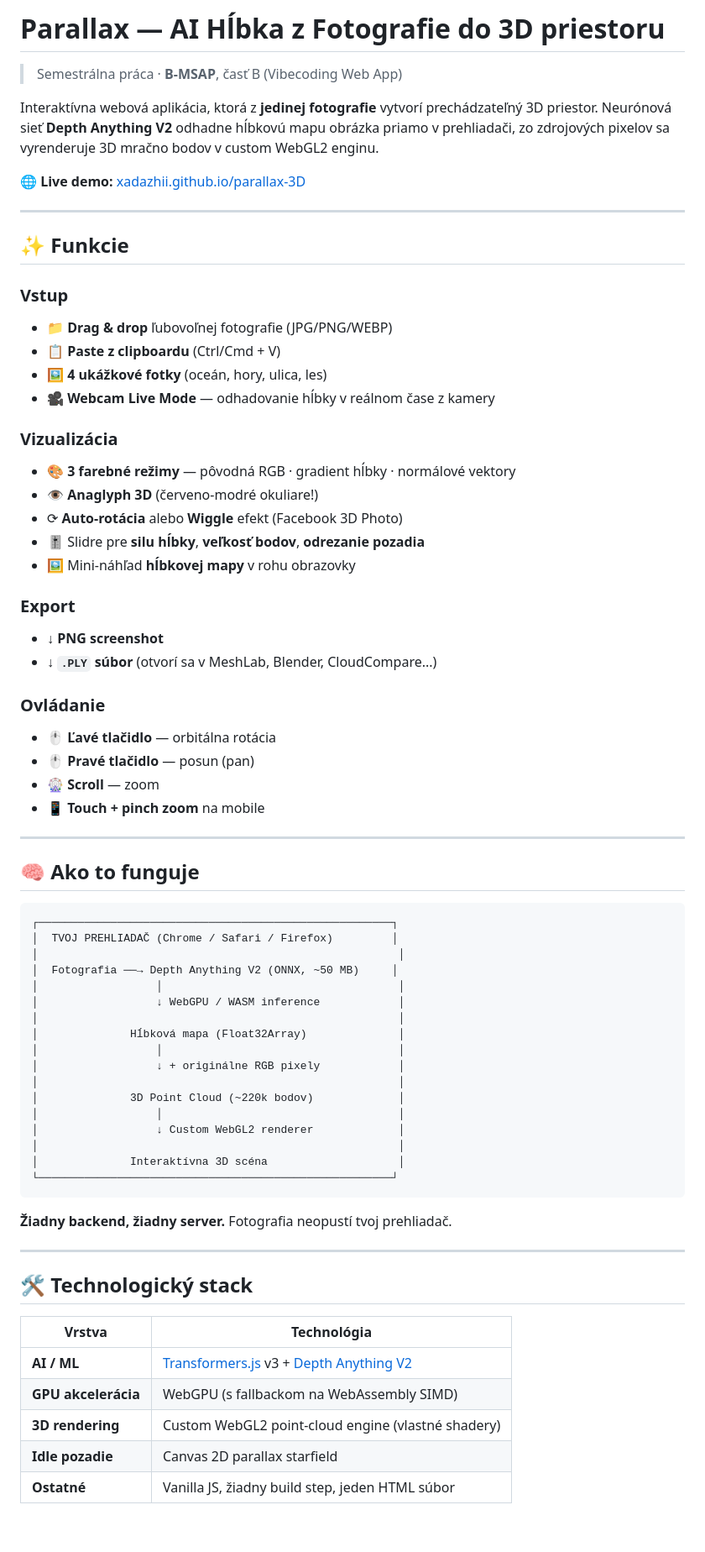
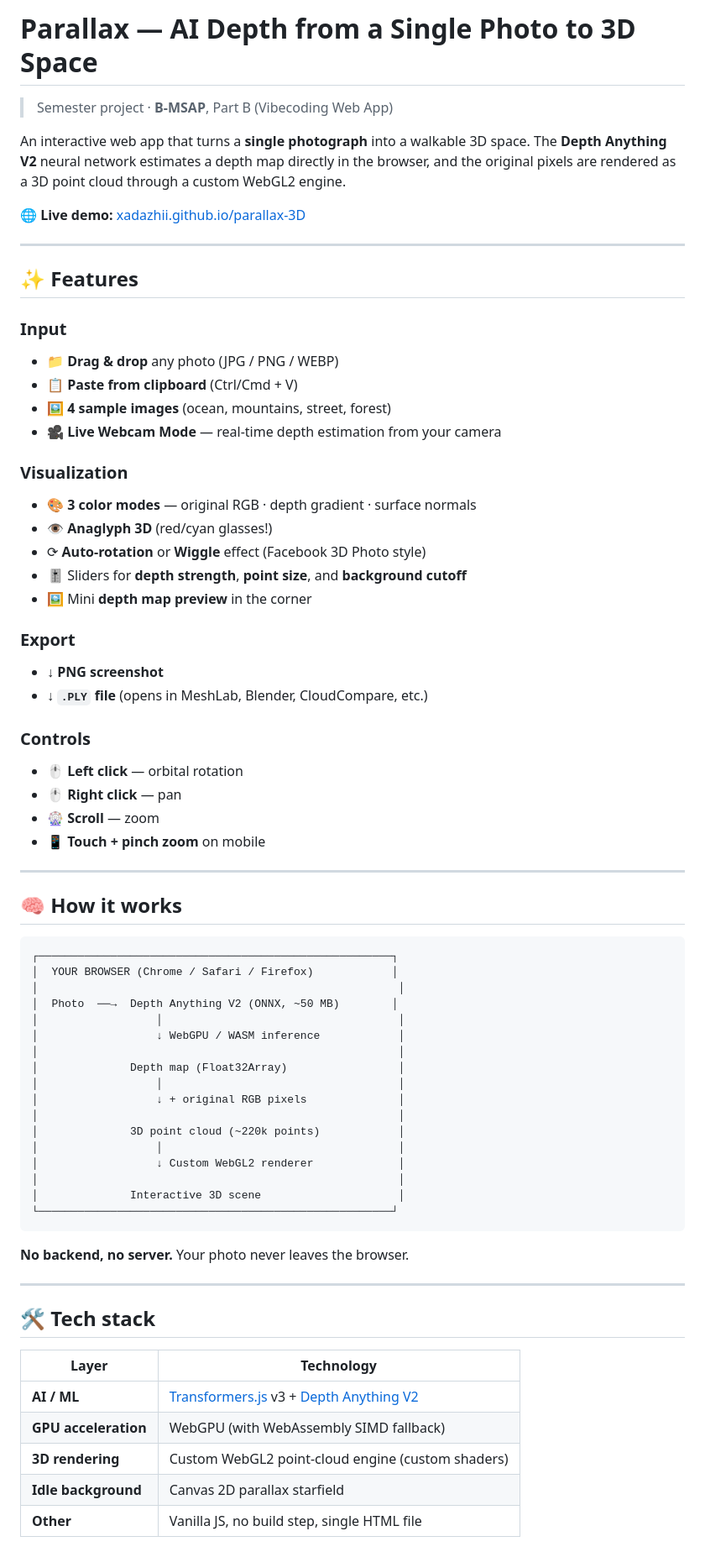
Before and after one commit to xadazhii/parallax-3D, a Markdown page: README.md, the part around one of its changes. Shown at 84% size. GitHub-like rendering; blank space fills up the shorter version.

````diff
--- a/README.md
+++ b/README.md
@@ -1,73 +1,73 @@
-# Parallax — AI Hĺbka z Fotografie do 3D priestoru
+# Parallax — AI Depth from a Single Photo to 3D Space
 
-> Semestrálna práca · **B-MSAP**, časť B (Vibecoding Web App)
+> Semester project · **B-MSAP**, Part B (Vibecoding Web App)
 
-Interaktívna webová aplikácia, ktorá z **jedinej fotografie** vytvorí prechádzateľný 3D priestor. Neurónová sieť **Depth Anything V2** odhadne hĺbkovú mapu obrázka priamo v prehliadači, zo zdrojových pixelov sa vyrenderuje 3D mračno bodov v custom WebGL2 enginu.
+An interactive web app that turns a **single photograph** into a walkable 3D space. The **Depth Anything V2** neural network estimates a depth map directly in the browser, and the original pixels are rendered as a 3D point cloud through a custom WebGL2 engine.
 
 🌐 **Live demo:** [xadazhii.github.io/parallax-3D](https://xadazhii.github.io/parallax-3D/)
 
 ---
 
-## ✨ Funkcie
+## ✨ Features
 
-### Vstup
-- 📁 **Drag & drop** ľubovoľnej fotografie (JPG/PNG/WEBP)
-- 📋 **Paste z clipboardu** (Ctrl/Cmd + V)
-- 🖼 **4 ukážkové fotky** (oceán, hory, ulica, les)
-- 🎥 **Webcam Live Mode** — odhadovanie hĺbky v reálnom čase z kamery
+### Input
+- 📁 **Drag & drop** any photo (JPG / PNG / WEBP)
+- 📋 **Paste from clipboard** (Ctrl/Cmd + V)
+- 🖼 **4 sample images** (ocean, mountains, street, forest)
+- 🎥 **Live Webcam Mode** — real-time depth estimation from your camera
 
-### Vizualizácia
-- 🎨 **3 farebné režimy** — pôvodná RGB · gradient hĺbky · normálové vektory
-- 👁 **Anaglyph 3D** (červeno-modré okuliare!)
-- ⟳ **Auto-rotácia** alebo **Wiggle** efekt (Facebook 3D Photo)
-- 🎚 Slidre pre **silu hĺbky**, **veľkosť bodov**, **odrezanie pozadia**
-- 🖼 Mini-náhľad **hĺbkovej mapy** v rohu obrazovky
+### Visualization
+- 🎨 **3 color modes** — original RGB · depth gradient · surface normals
+- 👁 **Anaglyph 3D** (red/cyan glasses!)
+- ⟳ **Auto-rotation** or **Wiggle** effect (Facebook 3D Photo style)
+- 🎚 Sliders for **depth strength**, **point size**, and **background cutoff**
+- 🖼 Mini **depth map preview** in the corner
 
 ### Export
 - ↓ **PNG screenshot**
-- ↓ **`.PLY` súbor** (otvorí sa v MeshLab, Blender, CloudCompare...)
+- ↓ **`.PLY` file** (opens in MeshLab, Blender, CloudCompare, etc.)
 
-### Ovládanie
-- 🖱 **Ľavé tlačidlo** — orbitálna rotácia
-- 🖱 **Pravé tlačidlo** — posun (pan)
+### Controls
+- 🖱 **Left click** — orbital rotation
+- 🖱 **Right click** — pan
 - 🎡 **Scroll** — zoom
-- 📱 **Touch + pinch zoom** na mobile
+- 📱 **Touch + pinch zoom** on mobile
 
 ---
 
-## 🧠 Ako to funguje
+## 🧠 How it works
 
 ```
 ┌──────────────────────────────────────────────────────┐
-│  TVOJ PREHLIADAČ (Chrome / Safari / Firefox)         │
+│  YOUR BROWSER (Chrome / Safari / Firefox)            │
 │                                                       │
-│  Fotografia ──→ Depth Anything V2 (ONNX, ~50 MB)     │
+│  Photo  ──→  Depth Anything V2 (ONNX, ~50 MB)        │
 │                  │                                    │
 │                  ↓ WebGPU / WASM inference            │
 │                                                       │
-│              Hĺbková mapa (Float32Array)              │
+│              Depth map (Float32Array)                 │
 │                  │                                    │
-│                  ↓ + originálne RGB pixely            │
+│                  ↓ + original RGB pixels              │
 │                                                       │
-│              3D Point Cloud (~220k bodov)             │
+│              3D point cloud (~220k points)            │
 │                  │                                    │
 │                  ↓ Custom WebGL2 renderer             │
 │                                                       │
-│              Interaktívna 3D scéna                    │
+│              Interactive 3D scene                     │
 └──────────────────────────────────────────────────────┘
 ```
 
-**Žiadny backend, žiadny server.** Fotografia neopustí tvoj prehliadač.
+**No backend, no server.** Your photo never leaves the browser.
 
 ---
 
-## 🛠 Technologický stack
+## 🛠 Tech stack
 
-| Vrstva | Technológia |
+| Layer | Technology |
 |---|---|
 | **AI / ML** | [Transformers.js](https://github.com/huggingface/transformers.js) v3 + [Depth Anything V2](https://depth-anything-v2.github.io/) |
-| **GPU akcelerácia** | WebGPU (s fallbackom na WebAssembly SIMD) |
-| **3D rendering** | Custom WebGL2 point-cloud engine (vlastné shadery) |
-| **Idle pozadie** | Canvas 2D parallax starfield |
-| **Ostatné** | Vanilla JS, žiadny build step, jeden HTML súbor |
+| **GPU acceleration** | WebGPU (with WebAssembly SIMD fallback) |
+| **3D rendering** | Custom WebGL2 point-cloud engine (custom shaders) |
+| **Idle background** | Canvas 2D parallax starfield |
+| **Other** | Vanilla JS, no build step, single HTML file |
 
````
Also changed, not shown: other parts of README.md (+35 -35 lines).
